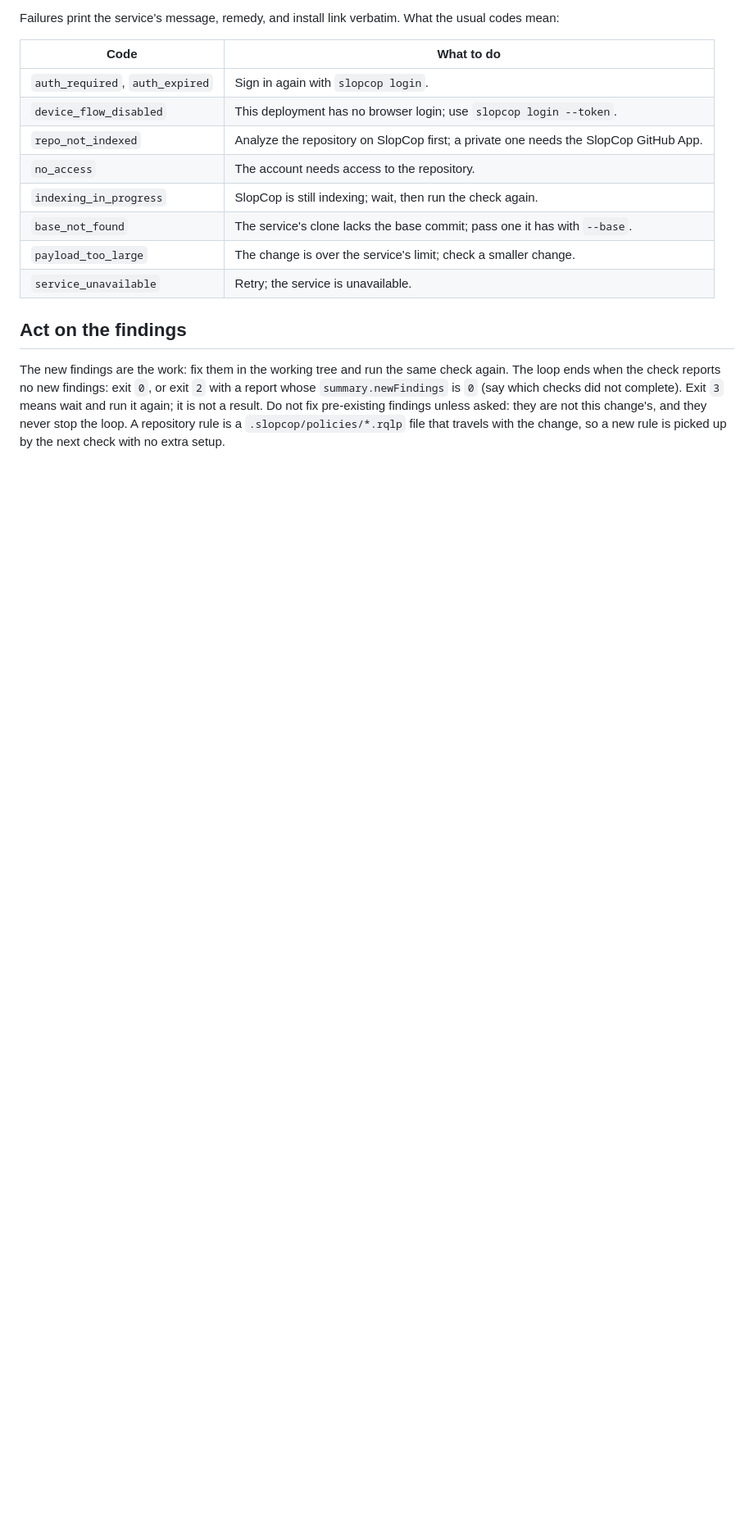
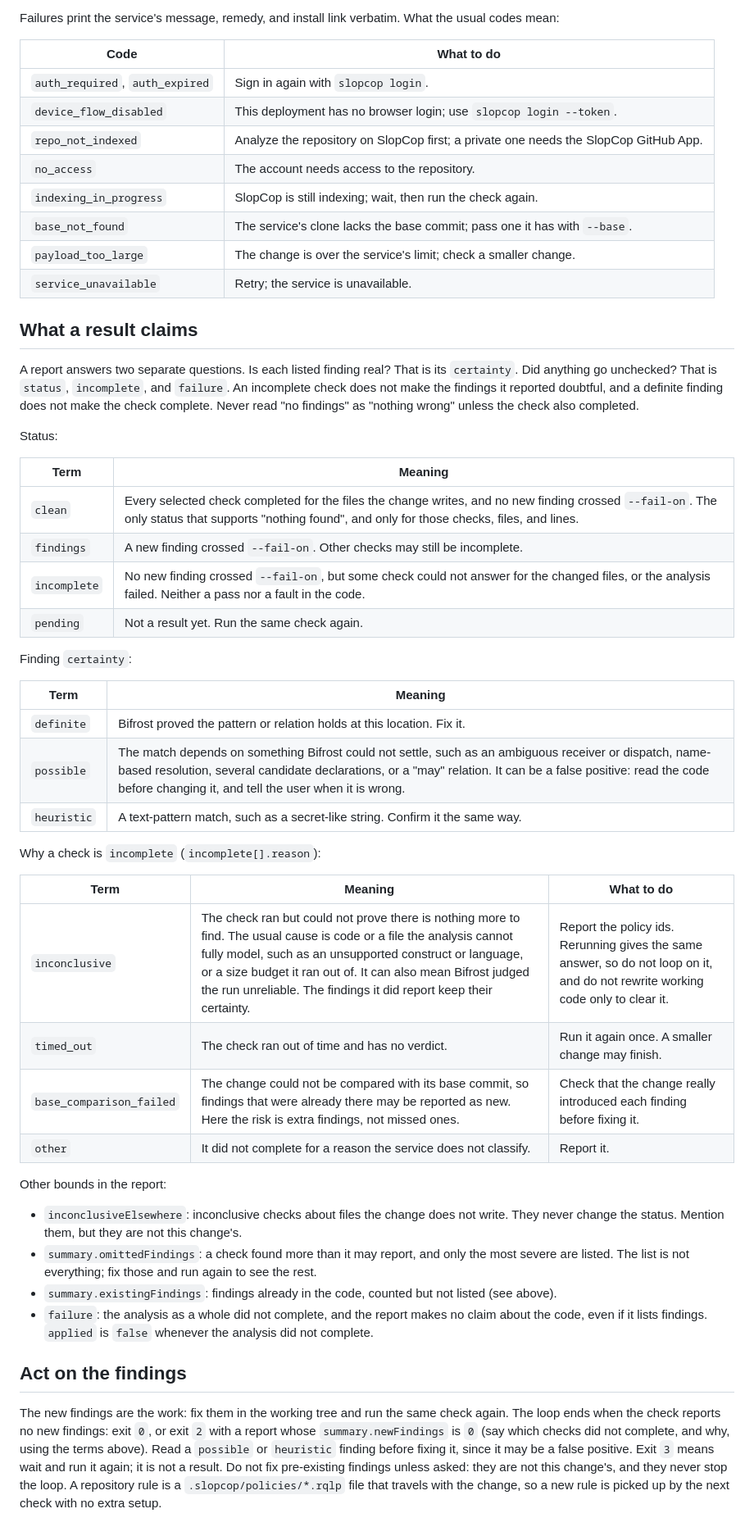
Before and after one commit to BrokkAi/slopcop, a Markdown page: skills/slopcop/SKILL.md, the part around the change. Shown at 82% size. Rendered like a GitHub page; blank space fills up the shorter version.

Commit message:
Explain what each completeness state in a check result claims
Add a glossary to the skill that separates a finding's certainty (is it
real) from a check's completeness (was anything missed). `inconclusive`
means a check could not prove absence; it does not make reported findings
doubtful, rerunning will not change it, and code should not be rewritten
to clear it. `possible` and `heuristic` findings are the ones to read for
false positives. Also covers timed_out, base_comparison_failed, other,
inconclusiveElsewhere, omittedFindings and failure.

Context: BrokkAi/bifrost-service#761.

Co-Authored-By: Claude Opus 5.5 <noreply@anthropic.com>

```diff
--- a/skills/slopcop/SKILL.md
+++ b/skills/slopcop/SKILL.md
@@ -81,12 +81,62 @@ the usual codes mean:
 | `payload_too_large` | The change is over the service's limit; check a smaller change. |
 | `service_unavailable` | Retry; the service is unavailable. |
 
+## What a result claims
+
+A report answers two separate questions. Is each listed finding real? That is
+its `certainty`. Did anything go unchecked? That is `status`, `incomplete`,
+and `failure`. An incomplete check does not make the findings it reported
+doubtful, and a definite finding does not make the check complete. Never read
+"no findings" as "nothing wrong" unless the check also completed.
+
+Status:
+
+| Term | Meaning |
+| --- | --- |
+| `clean` | Every selected check completed for the files the change writes, and no new finding crossed `--fail-on`. The only status that supports "nothing found", and only for those checks, files, and lines. |
+| `findings` | A new finding crossed `--fail-on`. Other checks may still be incomplete. |
+| `incomplete` | No new finding crossed `--fail-on`, but some check could not answer for the changed files, or the analysis failed. Neither a pass nor a fault in the code. |
+| `pending` | Not a result yet. Run the same check again. |
+
+Finding `certainty`:
+
+| Term | Meaning |
+| --- | --- |
+| `definite` | Bifrost proved the pattern or relation holds at this location. Fix it. |
+| `possible` | The match depends on something Bifrost could not settle, such as an ambiguous receiver or dispatch, name-based resolution, several candidate declarations, or a "may" relation. It can be a false positive: read the code before changing it, and tell the user when it is wrong. |
+| `heuristic` | A text-pattern match, such as a secret-like string. Confirm it the same way. |
+
+Why a check is `incomplete` (`incomplete[].reason`):
+
+| Term | Meaning | What to do |
+| --- | --- | --- |
+| `inconclusive` | The check ran but could not prove there is nothing more to find. The usual cause is code or a file the analysis cannot fully model, such as an unsupported construct or language, or a size budget it ran out of. It can also mean Bifrost judged the run unreliable. The findings it did report keep their certainty. | Report the policy ids. Rerunning gives the same answer, so do not loop on it, and do not rewrite working code only to clear it. |
+| `timed_out` | The check ran out of time and has no verdict. | Run it again once. A smaller change may finish. |
+| `base_comparison_failed` | The change could not be compared with its base commit, so findings that were already there may be reported as new. Here the risk is extra findings, not missed ones. | Check that the change really introduced each finding before fixing it. |
+| `other` | It did not complete for a reason the service does not classify. | Report it. |
+
+Other bounds in the report:
+
+- `inconclusiveElsewhere`: inconclusive checks about files the change does not
+  write. They never change the status. Mention them, but they are not this
+  change's.
+- `summary.omittedFindings`: a check found more than it may report, and only
+  the most severe are listed. The list is not everything; fix those and run
+  again to see the rest.
+- `summary.existingFindings`: findings already in the code, counted but not
+  listed (see above).
+- `failure`: the analysis as a whole did not complete, and the report makes no
+  claim about the code, even if it lists findings. `applied` is `false`
+  whenever the analysis did not complete.
+
 ## Act on the findings
 
 The new findings are the work: fix them in the working tree and run the same
 check again. The loop ends when the check reports no new findings: exit `0`, or
 exit `2` with a report whose `summary.newFindings` is `0` (say which checks did
-not complete). Exit `3` means wait and run it again; it is not a result. Do not
+not complete, and why, using the terms above). Read a `possible` or
+`heuristic` finding before fixing it, since it may be a false positive. Exit
+`3` means wait and run it again; it is not a result. Do not
 fix pre-existing findings unless asked: they are not this change's, and they
 never stop the loop. A repository rule is a `.slopcop/policies/*.rqlp` file that travels with
 the change, so a new rule is picked up by the next check with no extra setup.
```
